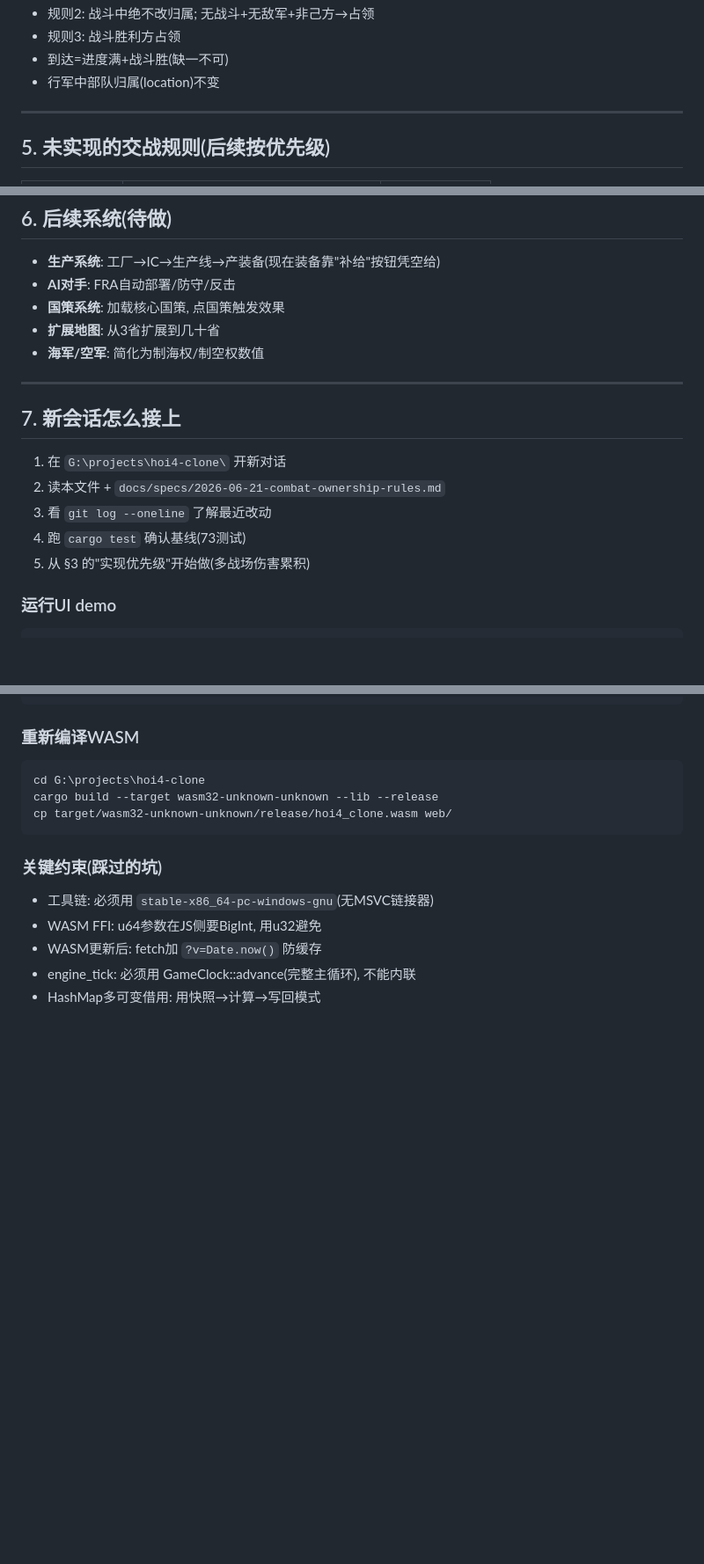
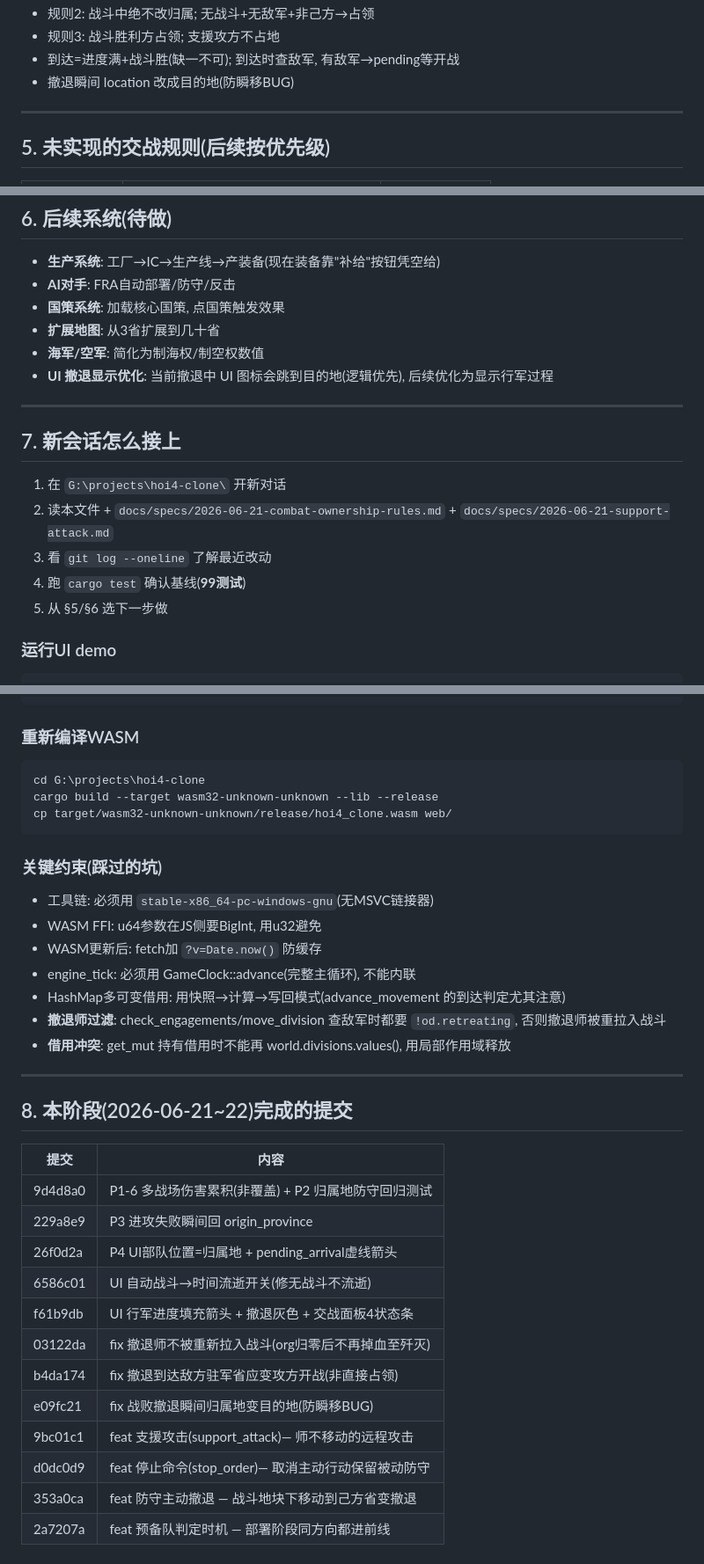
Before and after one commit to rayleigh1230/HOI4-CLONE, a Markdown page: docs/HANDOFF.md, 3 parts joined by grey strips. Shown at 88% size. Rendered like a GitHub page; blank space fills up the shorter version.

````diff
--- a/docs/HANDOFF.md
+++ b/docs/HANDOFF.md
@@ -125,7 +156,7 @@ web/
 - 规则2: 战斗中绝不改归属; 无战斗+无敌军+非己方→占领
-- 规则3: 战斗胜利方占领
-- 到达=进度满+战斗胜(缺一不可)
-- 行军中部队归属(location)不变
+- 规则3: 战斗胜利方占领; 支援攻方不占地
+- 到达=进度满+战斗胜(缺一不可); 到达时查敌军, 有敌军→pending等开战
+- 撤退瞬间 location 改成目的地(防瞬移BUG)
 
 ---
 
@@ -152,16 +183,17 @@ web/
 - **国策系统**: 加载核心国策, 点国策触发效果
 - **扩展地图**: 从3省扩展到几十省
 - **海军/空军**: 简化为制海权/制空权数值
+- **UI 撤退显示优化**: 当前撤退中 UI 图标会跳到目的地(逻辑优先), 后续优化为显示行军过程
 
 ---
 
 ## 7. 新会话怎么接上
 
 1. 在 `G:\projects\hoi4-clone\` 开新对话
-2. 读本文件 + `docs/specs/2026-06-21-combat-ownership-rules.md`
+2. 读本文件 + `docs/specs/2026-06-21-combat-ownership-rules.md` + `docs/specs/2026-06-21-support-attack.md`
 3. 看 `git log --oneline` 了解最近改动
-4. 跑 `cargo test` 确认基线(73测试)
-5. 从 §3 的"实现优先级"开始做(多战场伤害累积)
+4. 跑 `cargo test` 确认基线(**99测试**)
+5. 从 §5/§6 选下一步做
 
 ### 运行UI demo
 ```bash
@@ -182,4 +214,25 @@ cp target/wasm32-unknown-unknown/release/hoi4_clone.wasm web/
 - WASM FFI: u64参数在JS侧要BigInt, 用u32避免
 - WASM更新后: fetch加 `?v=Date.now()` 防缓存
 - engine_tick: 必须用 GameClock::advance(完整主循环), 不能内联
-- HashMap多可变借用: 用快照→计算→写回模式
+- HashMap多可变借用: 用快照→计算→写回模式(advance_movement 的到达判定尤其注意)
+- **撤退师过滤**: check_engagements/move_division 查敌军时都要 `!od.retreating`, 否则撤退师被重拉入战斗
+- **借用冲突**: get_mut 持有借用时不能再 world.divisions.values(), 用局部作用域释放
+
+---
+
+## 8. 本阶段(2026-06-21~22)完成的提交
+
+| 提交 | 内容 |
+|---|---|
+| 9d4d8a0 | P1-6 多战场伤害累积(非覆盖) + P2 归属地防守回归测试 |
+| 229a8e9 | P3 进攻失败瞬间回 origin_province |
+| 26f0d2a | P4 UI部队位置=归属地 + pending_arrival虚线箭头 |
+| 6586c01 | UI 自动战斗→时间流逝开关(修无战斗不流逝) |
+| f61b9db | UI 行军进度填充箭头 + 撤退灰色 + 交战面板4状态条 |
+| 03122da | fix 撤退师不被重新拉入战斗(org归零后不再掉血至歼灭) |
+| b4da174 | fix 撤退到达敌方驻军省应变攻方开战(非直接占领) |
+| e09fc21 | fix 战败撤退瞬间归属地变目的地(防瞬移BUG) |
+| 9bc01c1 | feat 支援攻击(support_attack)— 师不移动的远程攻击 |
+| d0dc0d9 | feat 停止命令(stop_order)— 取消主动行动保留被动防守 |
+| 353a0ca | feat 防守主动撤退 — 战斗地块下移动到己方省变撤退 |
+| 2a7207a | feat 预备队判定时机 — 部署阶段同方向都进前线 |
````
Also changed, not shown: other parts of docs/HANDOFF.md (+79 -48 lines).
